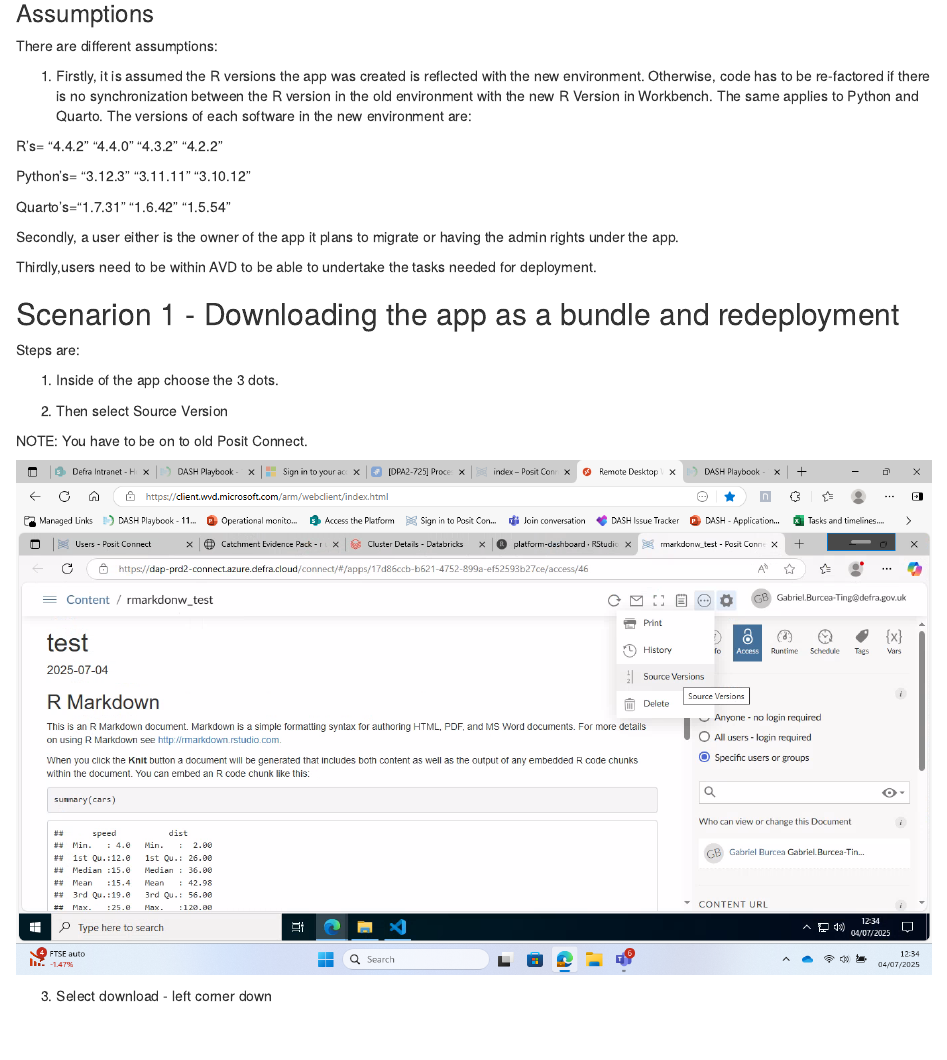
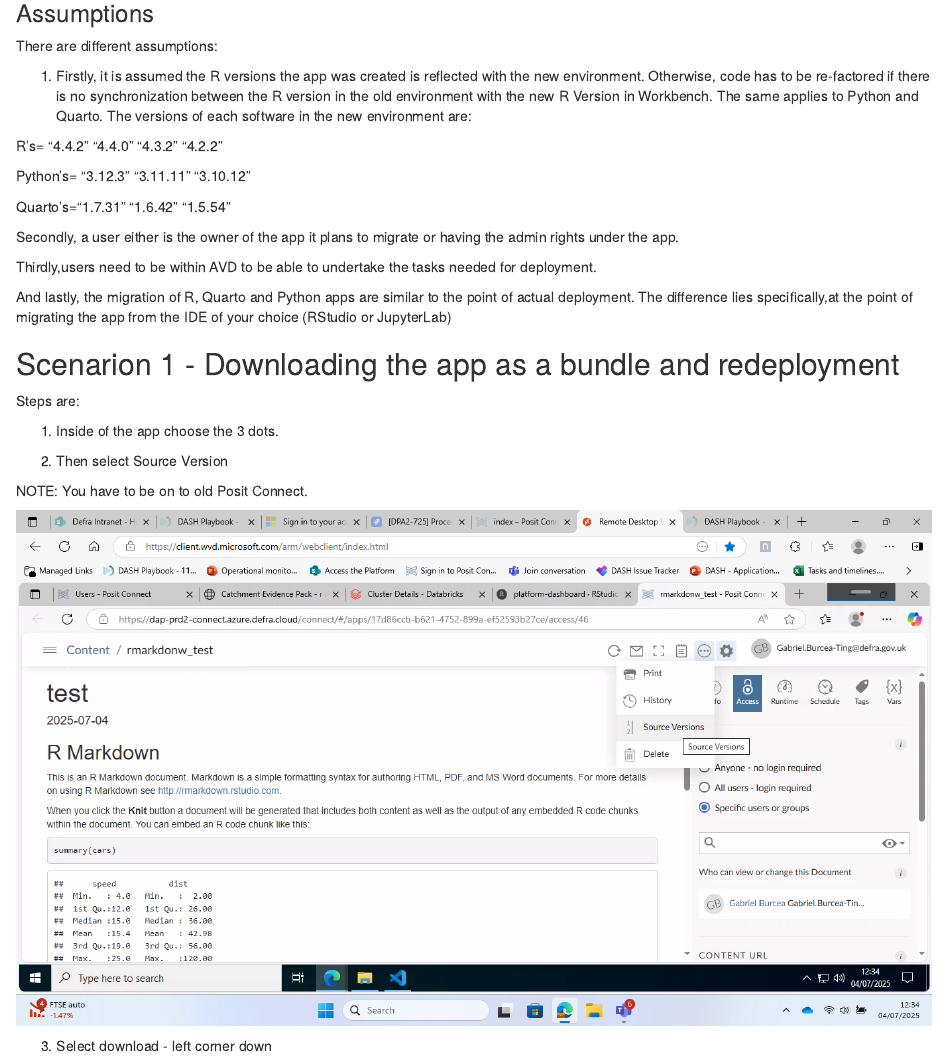
Before and after one commit to gabrielburceadefra/connect_migration_doc, an R Markdown document (guidelines.Rmd): the page in a window 1100 px wide, from 220 px down. Rendered offline with R 4.5, knitr and Pandoc, with nearby package versions.

Commit message:
adding new changes in light of multiple apps type - python or r products

```diff
--- a/guidelines.Rmd
+++ b/guidelines.Rmd
@@ -31,6 +31,9 @@
 
 Thirdly,users need to be within AVD to be able to undertake the tasks needed for deployment.
 
+And lastly, the migration of R, Quarto and Python apps are similar to the point of actual deployment. The difference lies specifically,at the point of migrating the app from the IDE of your choice (RStudio or JupyterLab)
+
+
 ## Scenarion 1 - Downloading the app as a bundle and redeployment
 
 Steps are:
```
Also changed, not shown: guidelines.Rmd (1 more changed lines).
